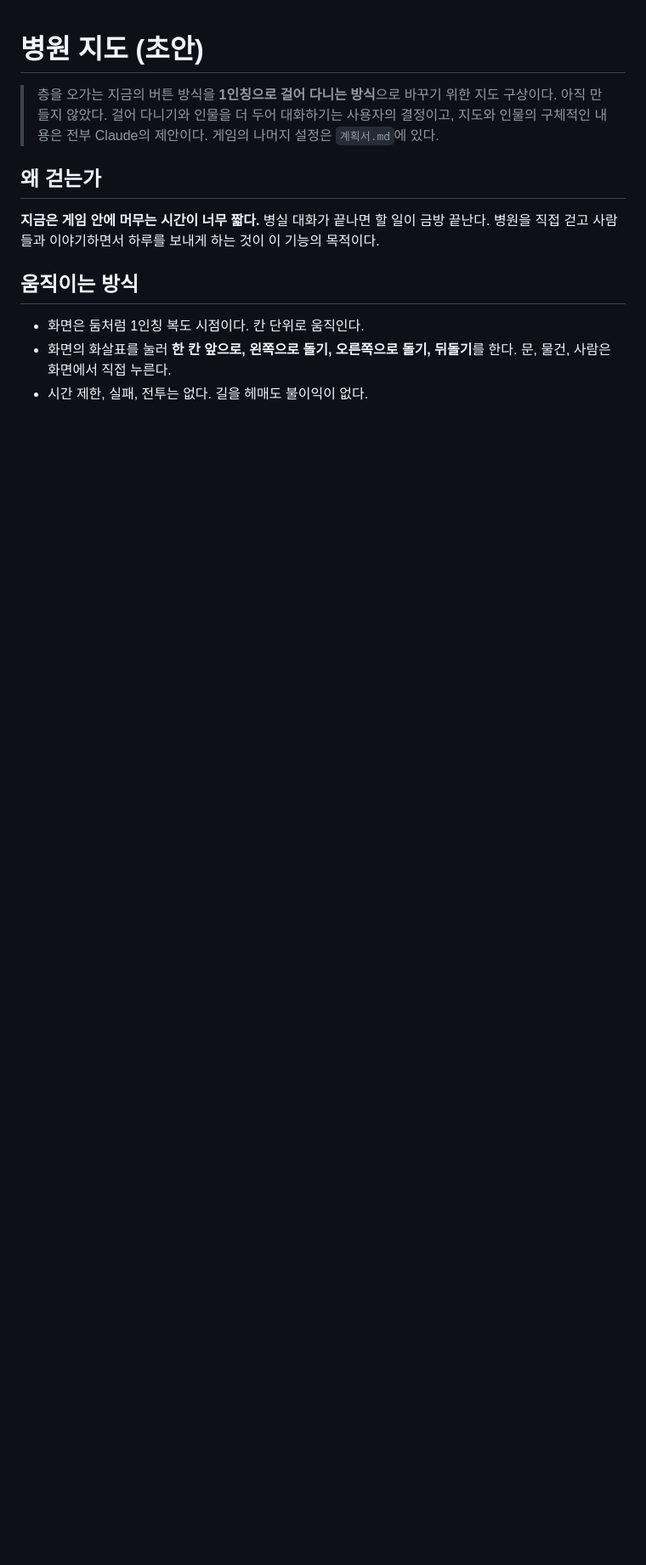
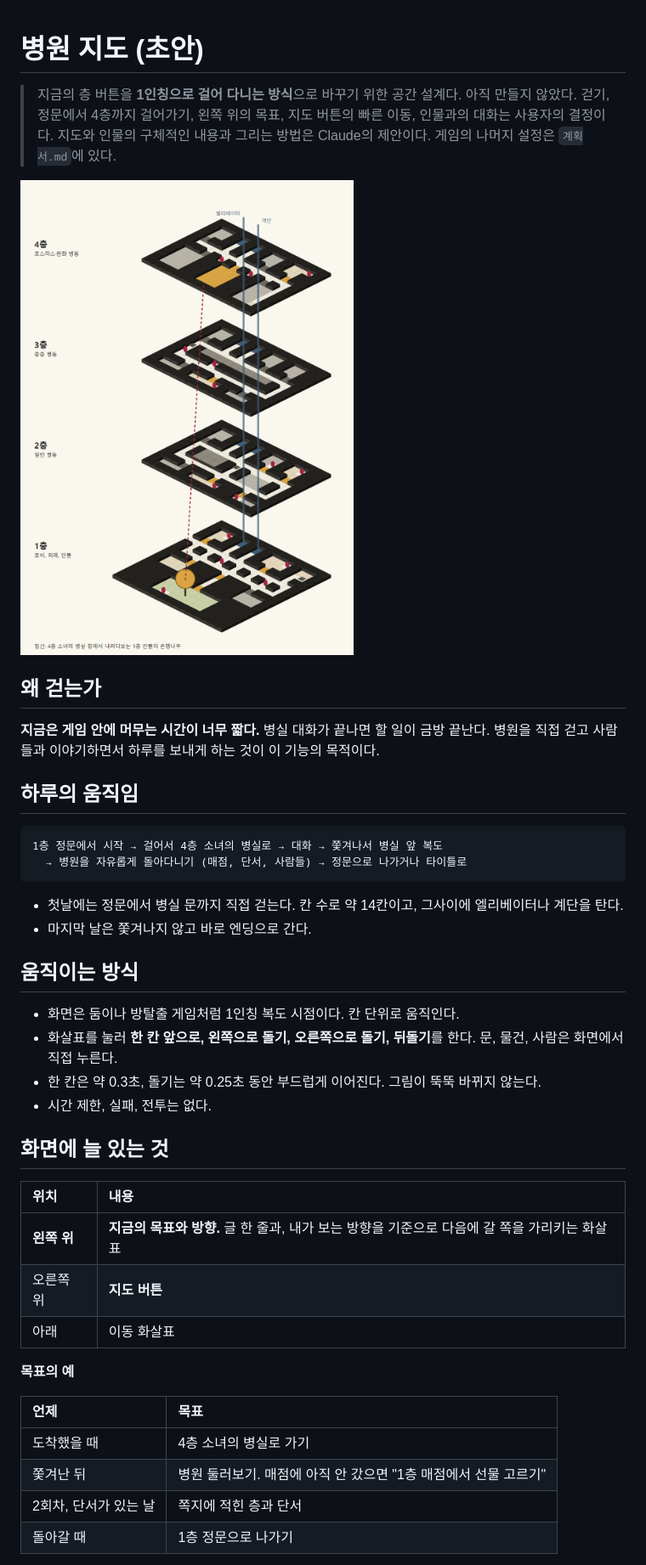
Before and after one commit to supullim555/dpt-app, a Markdown page: docs/병원_지도.md, the part around one of its changes. Shown at 85% size. Rendered like a GitHub page; pictures changed too: docs/지도/전체_입체지도.png (added); blank space fills up the shorter version.

Commit message:
docs: 병원 공간 설계와 전체 지도 이미지 (v0.54)
Co-Authored-By: Claude Opus 5.5 <noreply@anthropic.com>

````diff
--- a/docs/병원_지도.md
+++ b/docs/병원_지도.md
@@ -1,13 +1,44 @@
 # 병원 지도 (초안)
 
-> 층을 오가는 지금의 버튼 방식을 **1인칭으로 걸어 다니는 방식**으로 바꾸기 위한 지도 구상이다. 아직 만들지 않았다. 걸어 다니기와 인물을 더 두어 대화하기는 사용자의 결정이고, 지도와 인물의 구체적인 내용은 전부 Claude의 제안이다. 게임의 나머지 설정은 `계획서.md`에 있다.
+> 지금의 층 버튼을 **1인칭으로 걸어 다니는 방식**으로 바꾸기 위한 공간 설계다. 아직 만들지 않았다. 걷기, 정문에서 4층까지 걸어가기, 왼쪽 위의 목표, 지도 버튼의 빠른 이동, 인물과의 대화는 사용자의 결정이다. 지도와 인물의 구체적인 내용과 그리는 방법은 Claude의 제안이다. 게임의 나머지 설정은 `계획서.md`에 있다.
+
+![전체 입체 지도](지도/전체_입체지도.png)
 
 ## 왜 걷는가
 
 **지금은 게임 안에 머무는 시간이 너무 짧다.** 병실 대화가 끝나면 할 일이 금방 끝난다. 병원을 직접 걷고 사람들과 이야기하면서 하루를 보내게 하는 것이 이 기능의 목적이다.
 
+## 하루의 움직임
+
+```
+1층 정문에서 시작 → 걸어서 4층 소녀의 병실로 → 대화 → 쫓겨나서 병실 앞 복도
+  → 병원을 자유롭게 돌아다니기 (매점, 단서, 사람들) → 정문으로 나가거나 타이틀로
+```
+
+- 첫날에는 정문에서 병실 문까지 직접 걷는다. 칸 수로 약 14칸이고, 그사이에 엘리베이터나 계단을 탄다.
+- 마지막 날은 쫓겨나지 않고 바로 엔딩으로 간다.
+
 ## 움직이는 방식
 
-- 화면은 둠처럼 1인칭 복도 시점이다. 칸 단위로 움직인다.
-- 화면의 화살표를 눌러 **한 칸 앞으로, 왼쪽으로 돌기, 오른쪽으로 돌기, 뒤돌기**를 한다. 문, 물건, 사람은 화면에서 직접 누른다.
-- 시간 제한, 실패, 전투는 없다. 길을 헤매도 불이익이 없다.
+- 화면은 둠이나 방탈출 게임처럼 1인칭 복도 시점이다. 칸 단위로 움직인다.
+- 화살표를 눌러 **한 칸 앞으로, 왼쪽으로 돌기, 오른쪽으로 돌기, 뒤돌기**를 한다. 문, 물건, 사람은 화면에서 직접 누른다.
+- 한 칸은 약 0.3초, 돌기는 약 0.25초 동안 부드럽게 이어진다. 그림이 뚝뚝 바뀌지 않는다.
+- 시간 제한, 실패, 전투는 없다.
+
+## 화면에 늘 있는 것
+
+| 위치 | 내용 |
+| :---- | :---- |
+| **왼쪽 위** | **지금의 목표와 방향.** 글 한 줄과, 내가 보는 방향을 기준으로 다음에 갈 쪽을 가리키는 화살표 |
+| 오른쪽 위 | **지도 버튼** |
+| 아래 | 이동 화살표 |
+
+**목표의 예**
+
+| 언제 | 목표 |
+| :---- | :---- |
+| 도착했을 때 | 4층 소녀의 병실로 가기 |
+| 쫓겨난 뒤 | 병원 둘러보기. 매점에 아직 안 갔으면 "1층 매점에서 선물 고르기" |
+| 2회차, 단서가 있는 날 | 쪽지에 적힌 층과 단서 |
+| 돌아갈 때 | 1층 정문으로 나가기 |
+
````
Also changed, not shown: other parts of docs/병원_지도.md (+122 -72 lines), docs/계획서.md (+7 -5 lines), docs/지도/층별_지도.png (added), 1 other file.
